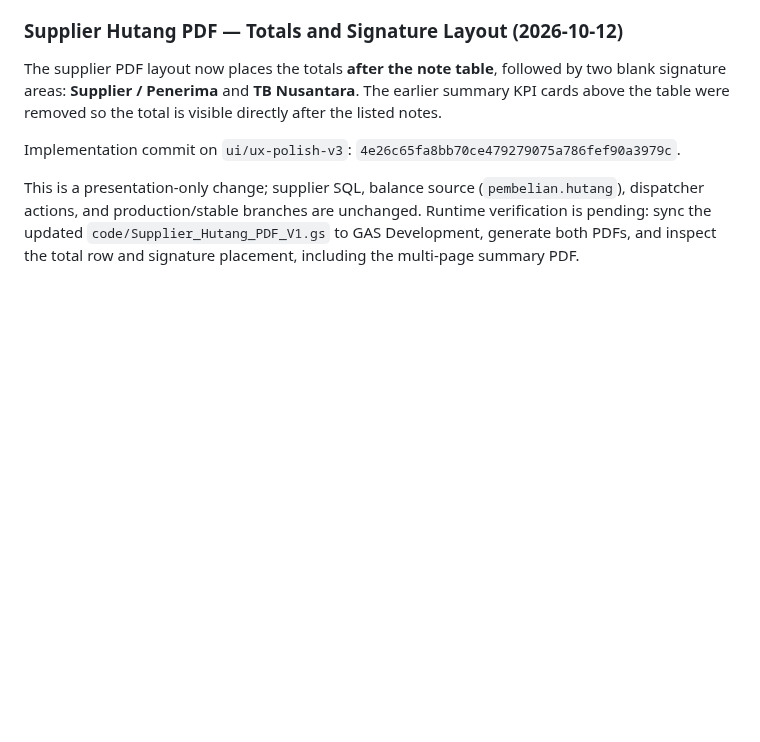
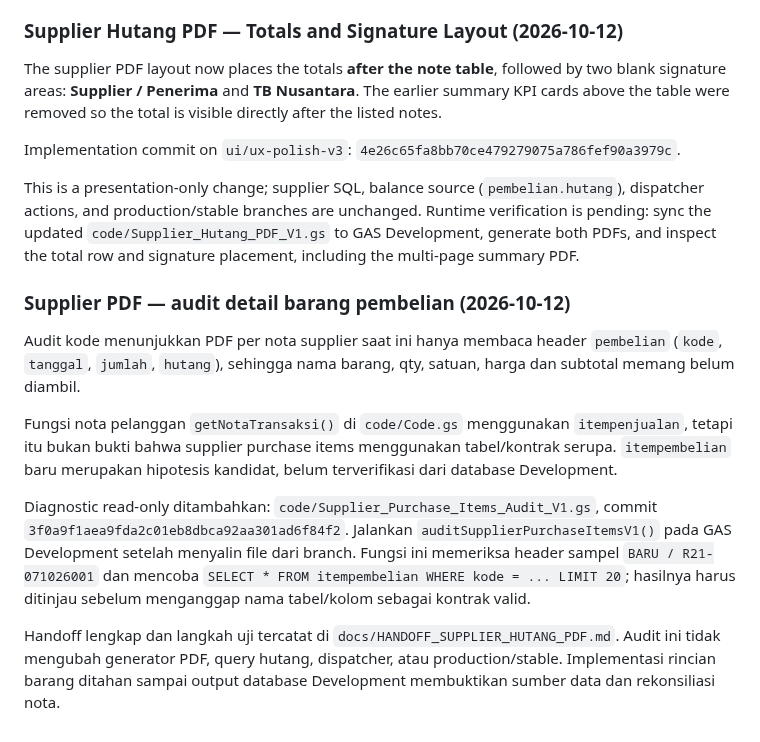
Before and after one commit to klungdingbrag/siddev, a Markdown page: README.md, the part around the change. Drawn GitHub-style; blank space fills up the shorter version.

Commit message:
docs: summarize supplier purchase item audit

```diff
--- a/README.md
+++ b/README.md
@@ -2539,3 +2539,14 @@ The supplier PDF layout now places the totals **after the note table**, followed
 Implementation commit on `ui/ux-polish-v3`: `4e26c65fa8bb70ce479279075a786fef90a3979c`.
 
 This is a presentation-only change; supplier SQL, balance source (`pembelian.hutang`), dispatcher actions, and production/stable branches are unchanged. Runtime verification is pending: sync the updated `code/Supplier_Hutang_PDF_V1.gs` to GAS Development, generate both PDFs, and inspect the total row and signature placement, including the multi-page summary PDF.
+
+
+### Supplier PDF — audit detail barang pembelian (2026-10-12)
+
+Audit kode menunjukkan PDF per nota supplier saat ini hanya membaca header `pembelian` (`kode`, `tanggal`, `jumlah`, `hutang`), sehingga nama barang, qty, satuan, harga dan subtotal memang belum diambil.
+
+Fungsi nota pelanggan `getNotaTransaksi()` di `code/Code.gs` menggunakan `itempenjualan`, tetapi itu bukan bukti bahwa supplier purchase items menggunakan tabel/kontrak serupa. `itempembelian` baru merupakan hipotesis kandidat, belum terverifikasi dari database Development.
+
+Diagnostic read-only ditambahkan: `code/Supplier_Purchase_Items_Audit_V1.gs`, commit `3f0a9f1aea9fda2c01eb8dbca92aa301ad6f84f2`. Jalankan `auditSupplierPurchaseItemsV1()` pada GAS Development setelah menyalin file dari branch. Fungsi ini memeriksa header sampel `BARU / R21-071026001` dan mencoba `SELECT * FROM itempembelian WHERE kode = ... LIMIT 20`; hasilnya harus ditinjau sebelum menganggap nama tabel/kolom sebagai kontrak valid.
+
+Handoff lengkap dan langkah uji tercatat di `docs/HANDOFF_SUPPLIER_HUTANG_PDF.md`. Audit ini tidak mengubah generator PDF, query hutang, dispatcher, atau production/stable. Implementasi rincian barang ditahan sampai output database Development membuktikan sumber data dan rekonsiliasi nota.
```
